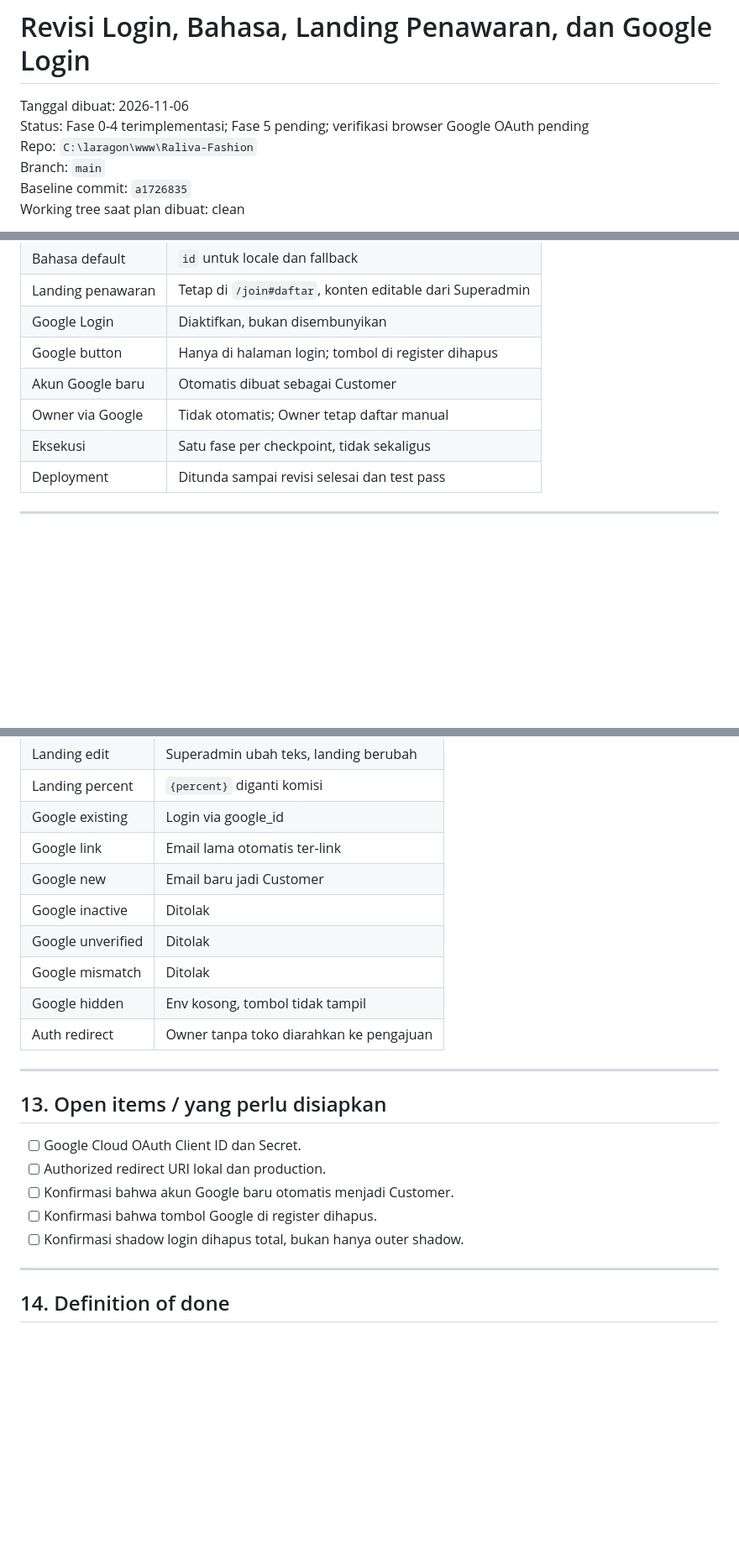
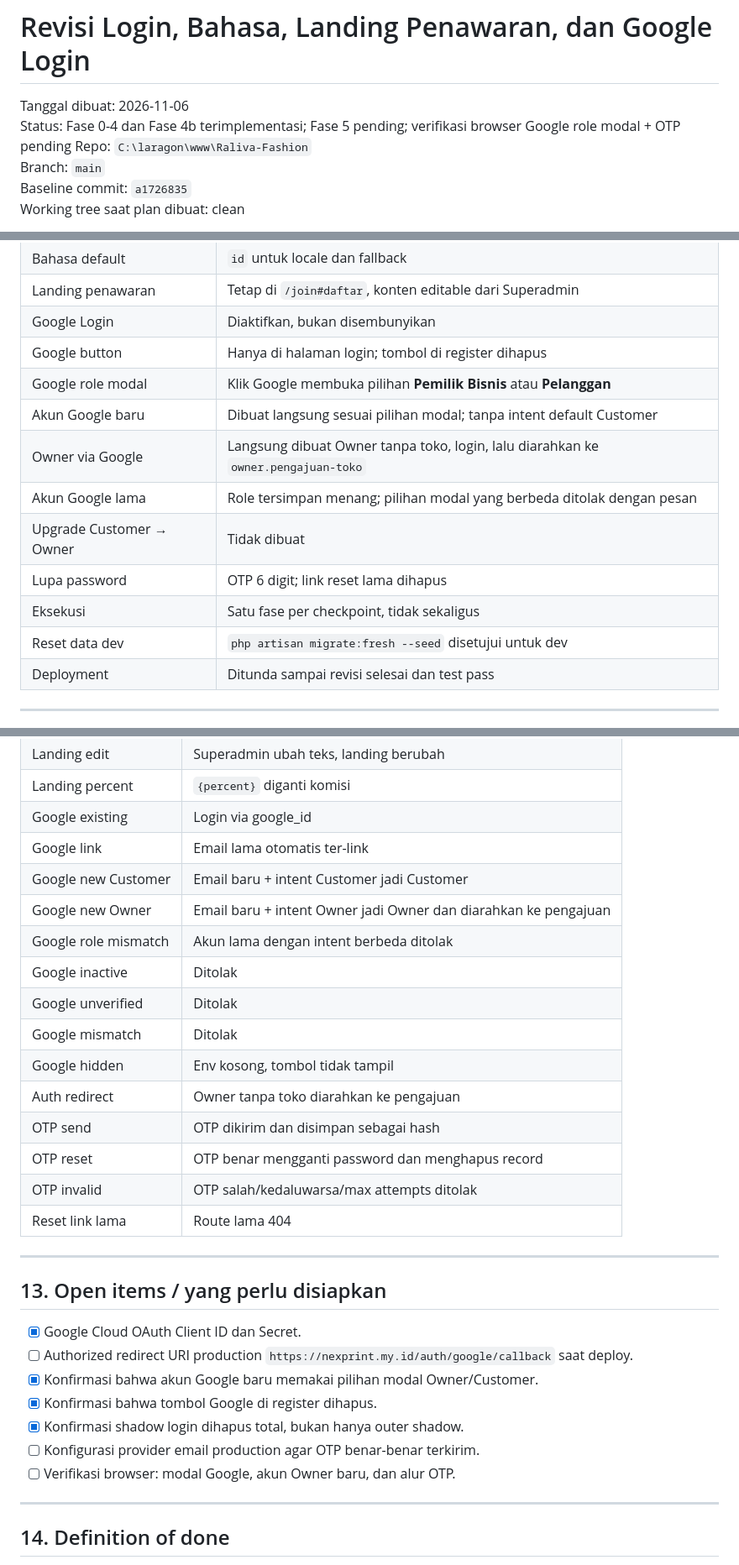
Before and after one commit to bimaasa-05/Fashion-Raliva, a Markdown page: Docs/plan/revisi-login-bahasa-landing-google.md, 3 parts joined by grey strips. Shown at 84% size. Drawn GitHub-style; blank space fills up the shorter version.

```diff
--- a/Docs/plan/revisi-login-bahasa-landing-google.md
+++ b/Docs/plan/revisi-login-bahasa-landing-google.md
@@ -1,7 +1,7 @@
 # Revisi Login, Bahasa, Landing Penawaran, dan Google Login
 
 Tanggal dibuat: 2026-11-06
-Status: Fase 0-4 terimplementasi; Fase 5 pending; verifikasi browser Google OAuth pending
+Status: Fase 0-4 dan Fase 4b terimplementasi; Fase 5 pending; verifikasi browser Google role modal + OTP pending
 Repo: `C:\laragon\www\Raliva-Fashion`
 Branch: `main`
 Baseline commit: `a1726835`
@@ -50,9 +52,14 @@ Prinsip kerja:
 | Landing penawaran | Tetap di `/join#daftar`, konten editable dari Superadmin |
 | Google Login | Diaktifkan, bukan disembunyikan |
 | Google button | Hanya di halaman login; tombol di register dihapus |
-| Akun Google baru | Otomatis dibuat sebagai Customer |
-| Owner via Google | Tidak otomatis; Owner tetap daftar manual |
+| Google role modal | Klik Google membuka pilihan **Pemilik Bisnis** atau **Pelanggan** |
+| Akun Google baru | Dibuat langsung sesuai pilihan modal; tanpa intent default Customer |
+| Owner via Google | Langsung dibuat Owner tanpa toko, login, lalu diarahkan ke `owner.pengajuan-toko` |
+| Akun Google lama | Role tersimpan menang; pilihan modal yang berbeda ditolak dengan pesan |
+| Upgrade Customer → Owner | Tidak dibuat |
+| Lupa password | OTP 6 digit; link reset lama dihapus |
 | Eksekusi | Satu fase per checkpoint, tidak sekaligus |
+| Reset data dev | `php artisan migrate:fresh --seed` disetujui untuk dev |
 | Deployment | Ditunda sampai revisi selesai dan test pass |
 
 ---
@@ -659,22 +773,30 @@ Semua test pass dan manual checklist selesai.
 | Landing percent | `{percent}` diganti komisi |
 | Google existing | Login via google_id |
 | Google link | Email lama otomatis ter-link |
-| Google new | Email baru jadi Customer |
+| Google new Customer | Email baru + intent Customer jadi Customer |
+| Google new Owner | Email baru + intent Owner jadi Owner dan diarahkan ke pengajuan |
+| Google role mismatch | Akun lama dengan intent berbeda ditolak |
 | Google inactive | Ditolak |
 | Google unverified | Ditolak |
 | Google mismatch | Ditolak |
 | Google hidden | Env kosong, tombol tidak tampil |
 | Auth redirect | Owner tanpa toko diarahkan ke pengajuan |
+| OTP send | OTP dikirim dan disimpan sebagai hash |
+| OTP reset | OTP benar mengganti password dan menghapus record |
+| OTP invalid | OTP salah/kedaluwarsa/max attempts ditolak |
+| Reset link lama | Route lama 404 |
 
 ---
 
 ## 13. Open items / yang perlu disiapkan
 
-- [ ] Google Cloud OAuth Client ID dan Secret.
-- [ ] Authorized redirect URI lokal dan production.
-- [ ] Konfirmasi bahwa akun Google baru otomatis menjadi Customer.
-- [ ] Konfirmasi bahwa tombol Google di register dihapus.
-- [ ] Konfirmasi shadow login dihapus total, bukan hanya outer shadow.
+- [x] Google Cloud OAuth Client ID dan Secret.
+- [ ] Authorized redirect URI production `https://nexprint.my.id/auth/google/callback` saat deploy.
+- [x] Konfirmasi bahwa akun Google baru memakai pilihan modal Owner/Customer.
+- [x] Konfirmasi bahwa tombol Google di register dihapus.
+- [x] Konfirmasi shadow login dihapus total, bukan hanya outer shadow.
+- [ ] Konfigurasi provider email production agar OTP benar-benar terkirim.
+- [ ] Verifikasi browser: modal Google, akun Owner baru, dan alur OTP.
 
 ---
 
```
Also changed, not shown: other parts of Docs/plan/revisi-login-bahasa-landing-google.md (+115 -5 lines).
